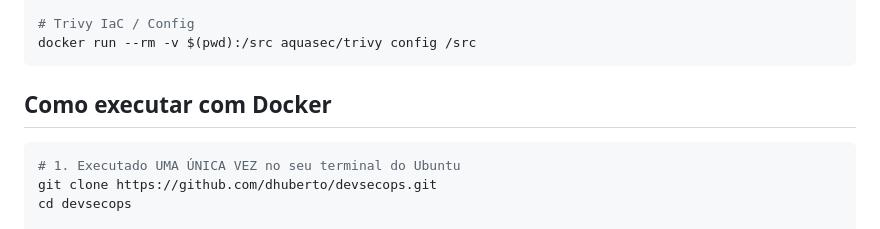
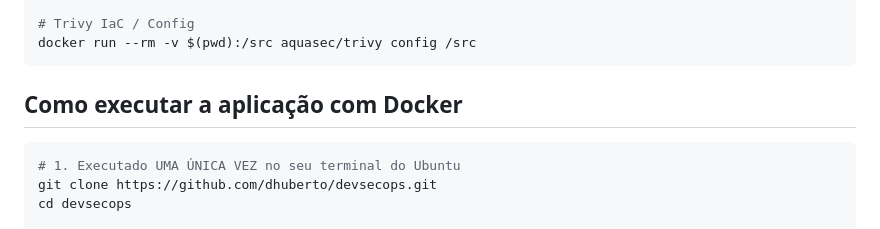
Before and after one commit to dhuberto/devsecops, a Markdown page: README.md, the part around the change. Drawn GitHub-style.

````diff
--- a/README.md
+++ b/README.md
@@ -122,7 +122,7 @@ docker run --rm -v $(pwd):/src aquasec/trivy config /src
 ```
 
 
-## Como executar com Docker
+## Como executar a aplicação com Docker
 
 ```bash
 # 1. Executado UMA ÚNICA VEZ no seu terminal do Ubuntu
````
